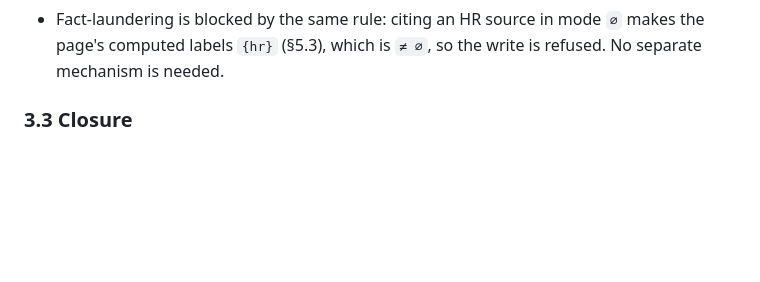
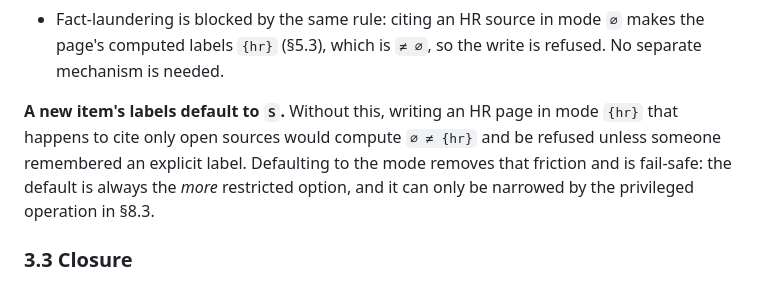
Before and after one commit to phiweger/outmem, a Markdown page: specs/restricted-content.md, the part around the change. GitHub-like rendering; blank space fills up the shorter version.

Commit message:
docs: new items default to the session mode's labels
Without this, writing an HR page in mode {hr} that cites only open
sources computes labels of the empty set, which is not equal to {hr},
so the write is refused unless someone remembered an explicit label.
Real friction on the common path.

Defaulting to the mode is fail-safe — the default is always the more
restricted option, and narrowing it stays a privileged operation.

Co-Authored-By: Claude Opus 5 <noreply@anthropic.com>
Claude-Session: https://claude.ai/code/session_01Fzt5ffjhVQEoQ6fxWakEd8

```diff
--- a/specs/restricted-content.md
+++ b/specs/restricted-content.md
@@ -122,6 +122,13 @@ Consequences worth stating:
 - Fact-laundering is blocked by the same rule: citing an HR source in
   mode `∅` makes the page's computed labels `{hr}` (§5.3), which is
   `≠ ∅`, so the write is refused. No separate mechanism is needed.
+
+**A new item's labels default to `S`.** Without this, writing an HR
+page in mode `{hr}` that happens to cite only open sources would
+compute `∅ ≠ {hr}` and be refused unless someone remembered an
+explicit label. Defaulting to the mode removes that friction and is
+fail-safe: the default is always the *more* restricted option, and it
+can only be narrowed by the privileged operation in §8.3.
 
 ### 3.3 Closure
 
```
